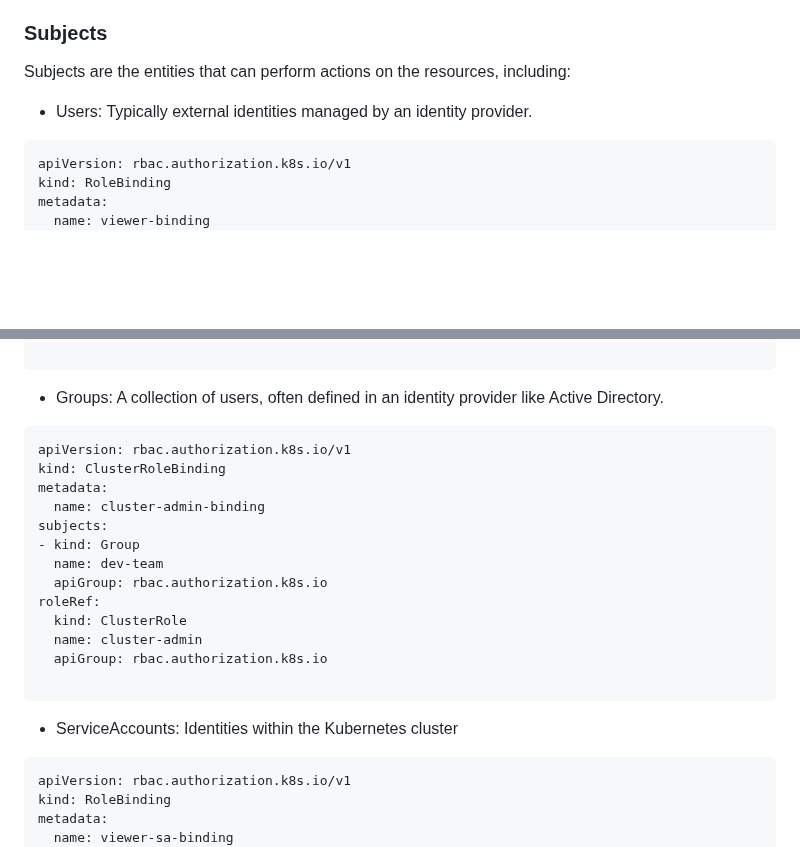
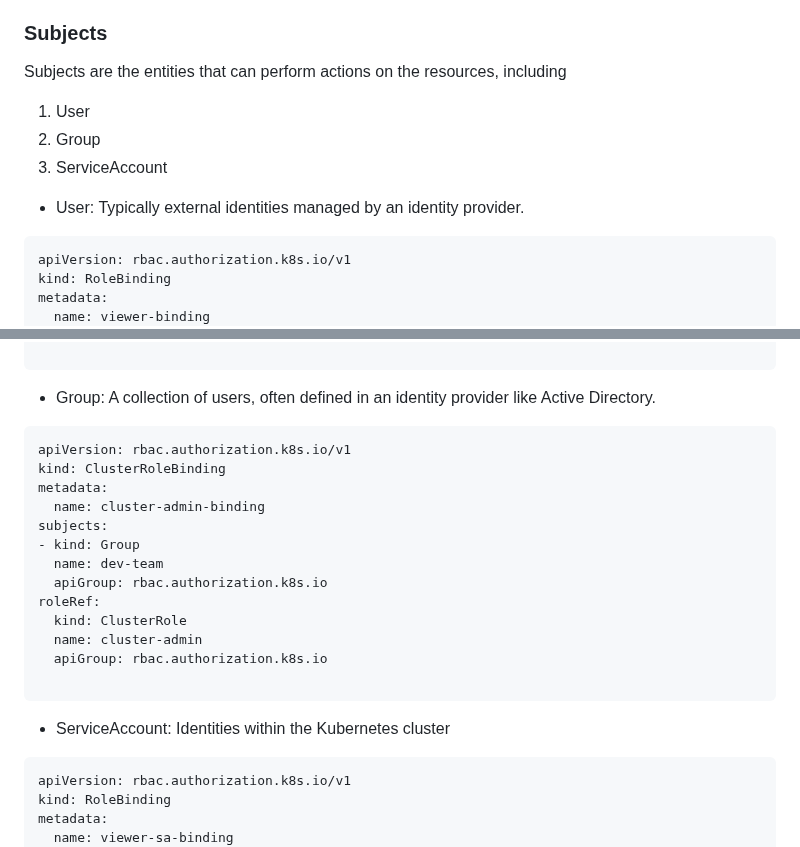
Before and after one commit to kishalayb18/DevOps, a Markdown page: k8s-deployment/RBAC/README.md, 2 parts joined by grey strips. GitHub-like rendering; blank space fills up the shorter version.

Commit message:
modified

````diff
--- a/k8s-deployment/RBAC/README.md
+++ b/k8s-deployment/RBAC/README.md
@@ -14,8 +14,12 @@ Role-Based Access Control (RBAC) in Kubernetes allows you to dynamically configu
 
 ### Subjects
 
-Subjects are the entities that can perform actions on the resources, including:
-- Users: Typically external identities managed by an identity provider.
+Subjects are the entities that can perform actions on the resources, including
+1. User
+2. Group
+3. ServiceAccount
+
+- User: Typically external identities managed by an identity provider.
 
 ```yaml
 apiVersion: rbac.authorization.k8s.io/v1
@@ -33,7 +37,7 @@ roleRef:
   apiGroup: rbac.authorization.k8s.io
 
 ```
-- Groups: A collection of users, often defined in an identity provider like Active Directory.
+- Group: A collection of users, often defined in an identity provider like Active Directory.
 
 ```yaml
 apiVersion: rbac.authorization.k8s.io/v1
@@ -50,8 +54,10 @@ roleRef:
   apiGroup: rbac.authorization.k8s.io
 
 ```
-- ServiceAccounts: Identities within the Kubernetes cluster
-```sh
+
+- ServiceAccount: Identities within the Kubernetes cluster
+
+```yaml
 apiVersion: rbac.authorization.k8s.io/v1
 kind: RoleBinding
 metadata:
````
Also changed, not shown: other parts of k8s-deployment/RBAC/README.md (+4 -3 lines).
